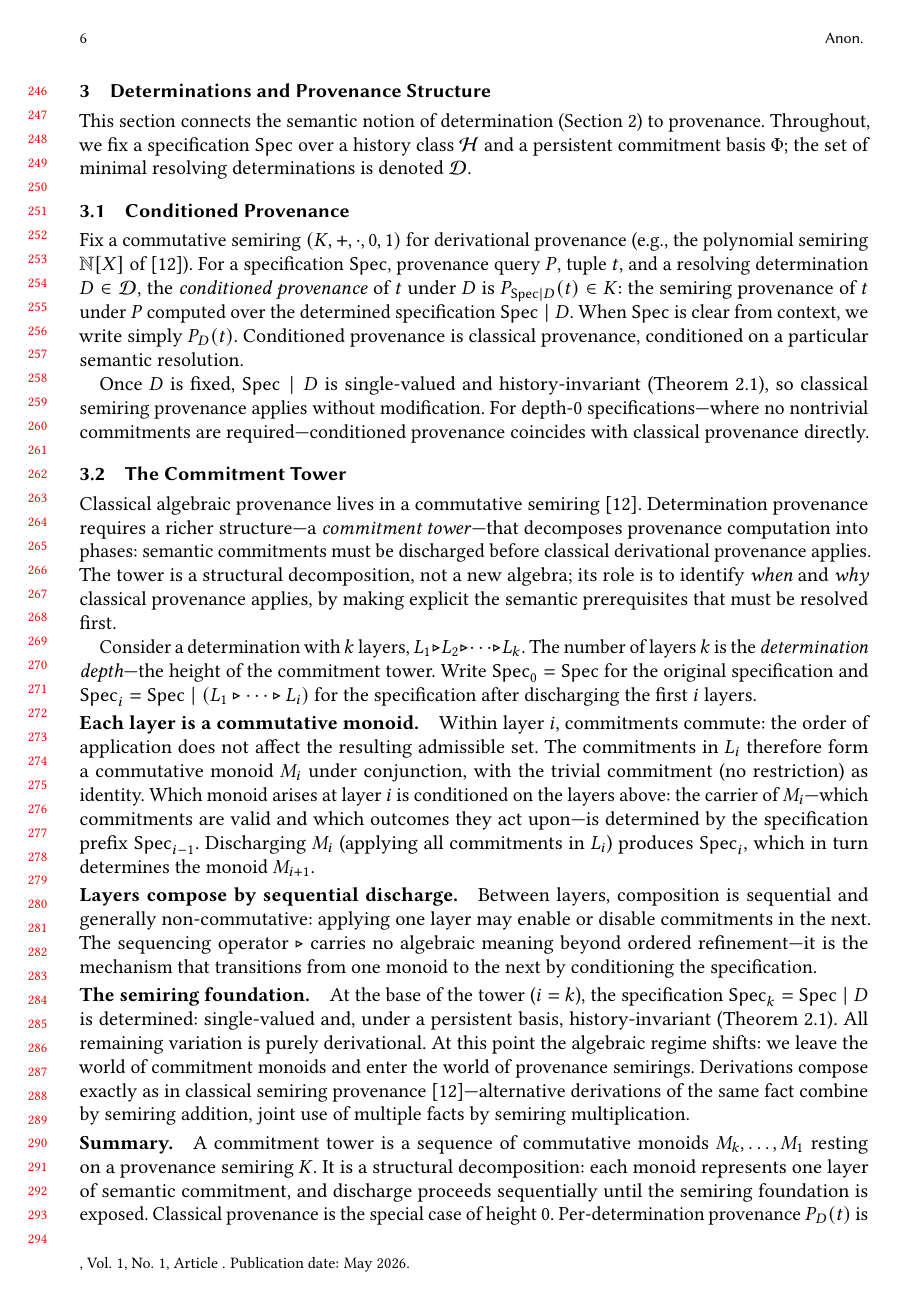
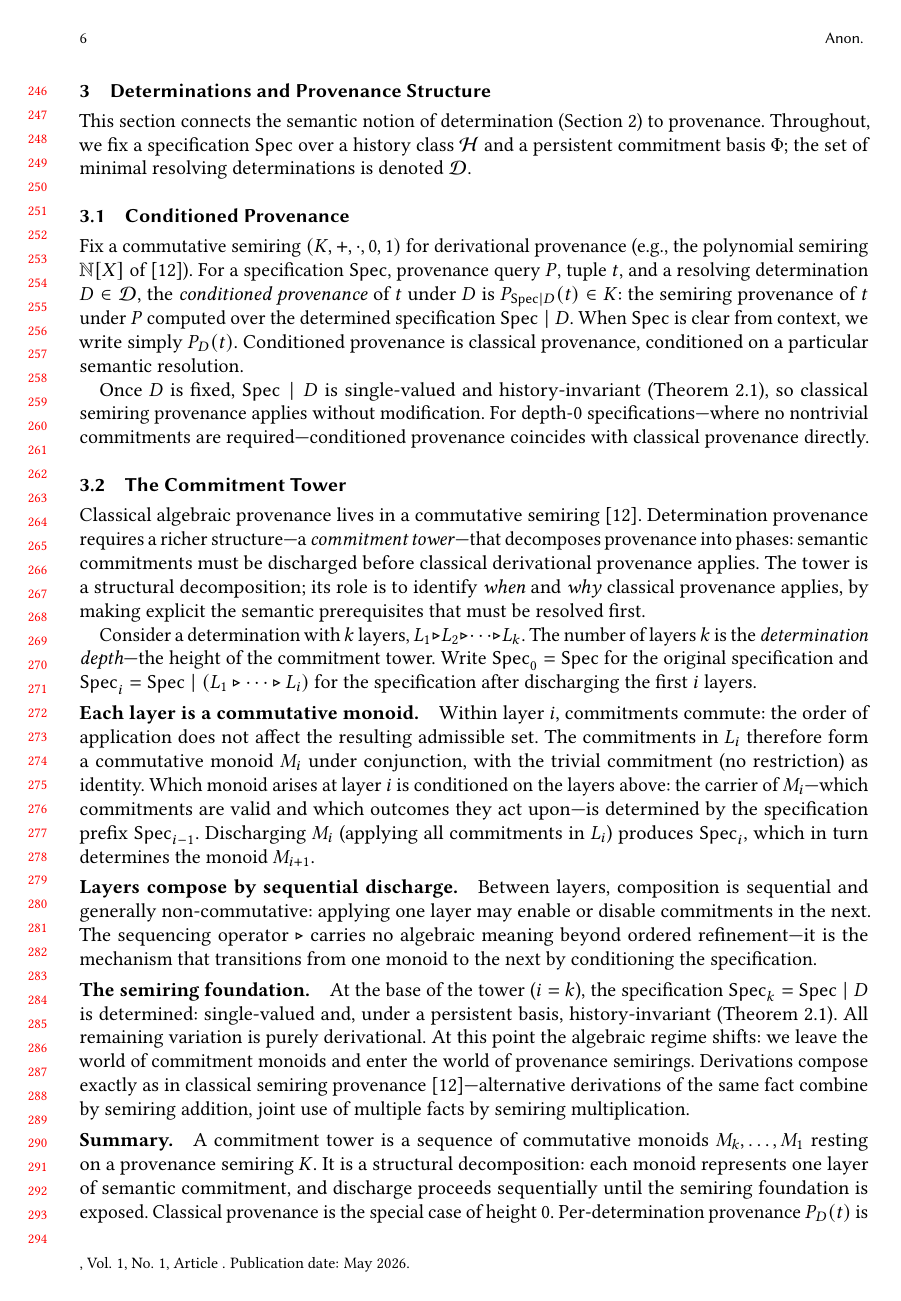
Before and after one commit to jhellerstein/provenance, a LaTeX paper (main.tex): page 6 of 28. Compiled offline with pdfLaTeX.

Commit message:
Fix orphan in commitment tower opening paragraph

```diff
--- a/main.tex
+++ b/main.tex
@@ -561,12 +561,11 @@ directly.
 Classical algebraic provenance lives in a commutative
 semiring~\cite{green2007provenance}.
 Determination provenance requires a richer structure---a \emph{commitment
-tower}---that decomposes provenance computation into phases: semantic
-commitments must be discharged before classical derivational provenance
-applies.
-The tower is a structural decomposition, not a new algebra; its role is to
-identify \emph{when} and \emph{why} classical provenance applies, by making
-explicit the semantic prerequisites that must be resolved first.
+tower}---that decomposes provenance into phases: semantic commitments must
+be discharged before classical derivational provenance applies.
+The tower is a structural decomposition; its role is to identify
+\emph{when} and \emph{why} classical provenance applies, by making explicit
+the semantic prerequisites that must be resolved first.
 
 Consider a determination with $k$ layers,
 $L_1 \seq L_2 \seq \cdots \seq L_k$.
```
